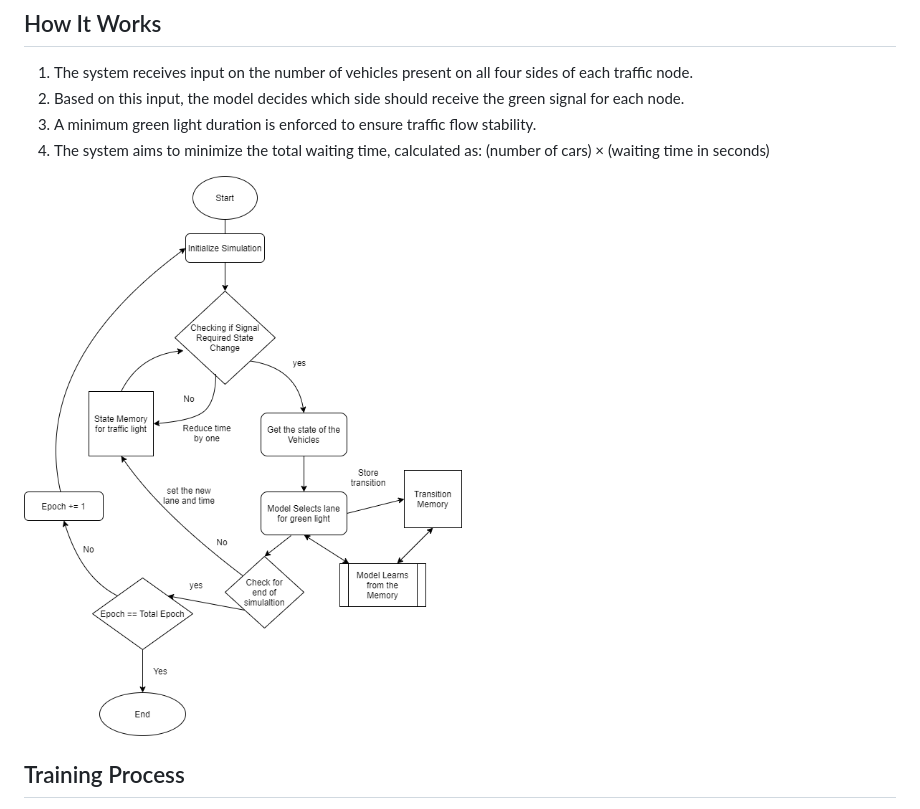
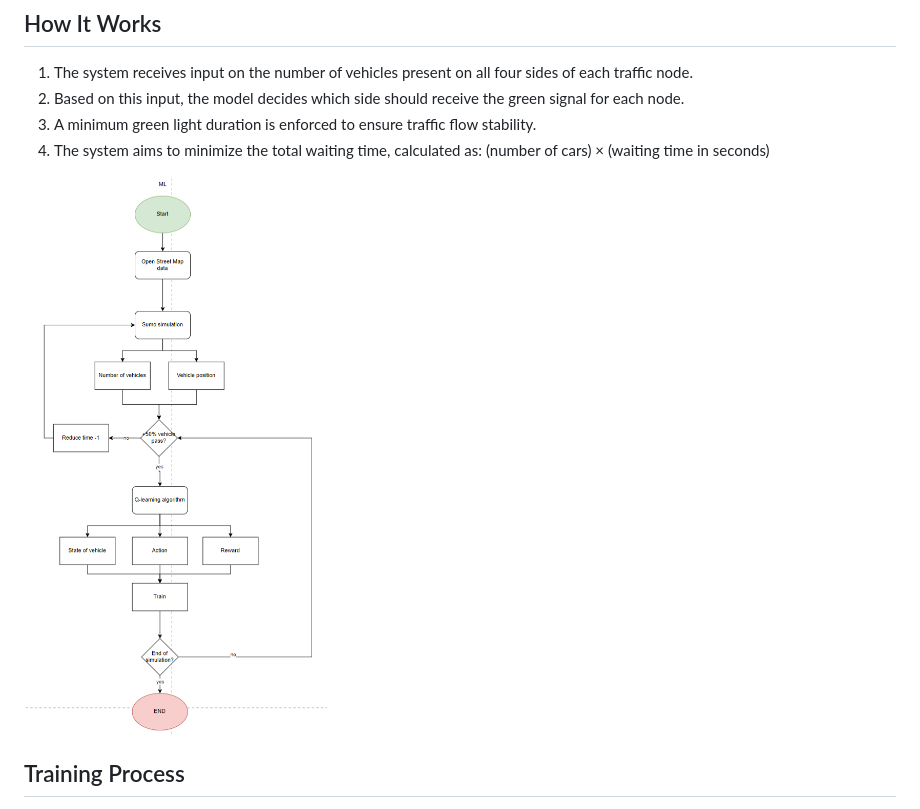
Before and after one commit to Aral-Tech/Traffic-ai, a Markdown page: README.md, the part around the change. Rendered like a GitHub page.

Commit message:
uml added

```diff
--- a/README.md
+++ b/README.md
@@ -46,7 +46,7 @@ determines the optimal signal timing for each intersection to minimize overall v
 3. A minimum green light duration is enforced to ensure traffic flow stability.
 4. The system aims to minimize the total waiting time, calculated as: (number of cars) × (waiting time in seconds)
 
-![Training Loop](back-ai/docs/train_loop.png)
+![Training Loop](docs/mldiagram.png)
 
 ## Training Process
 
```
